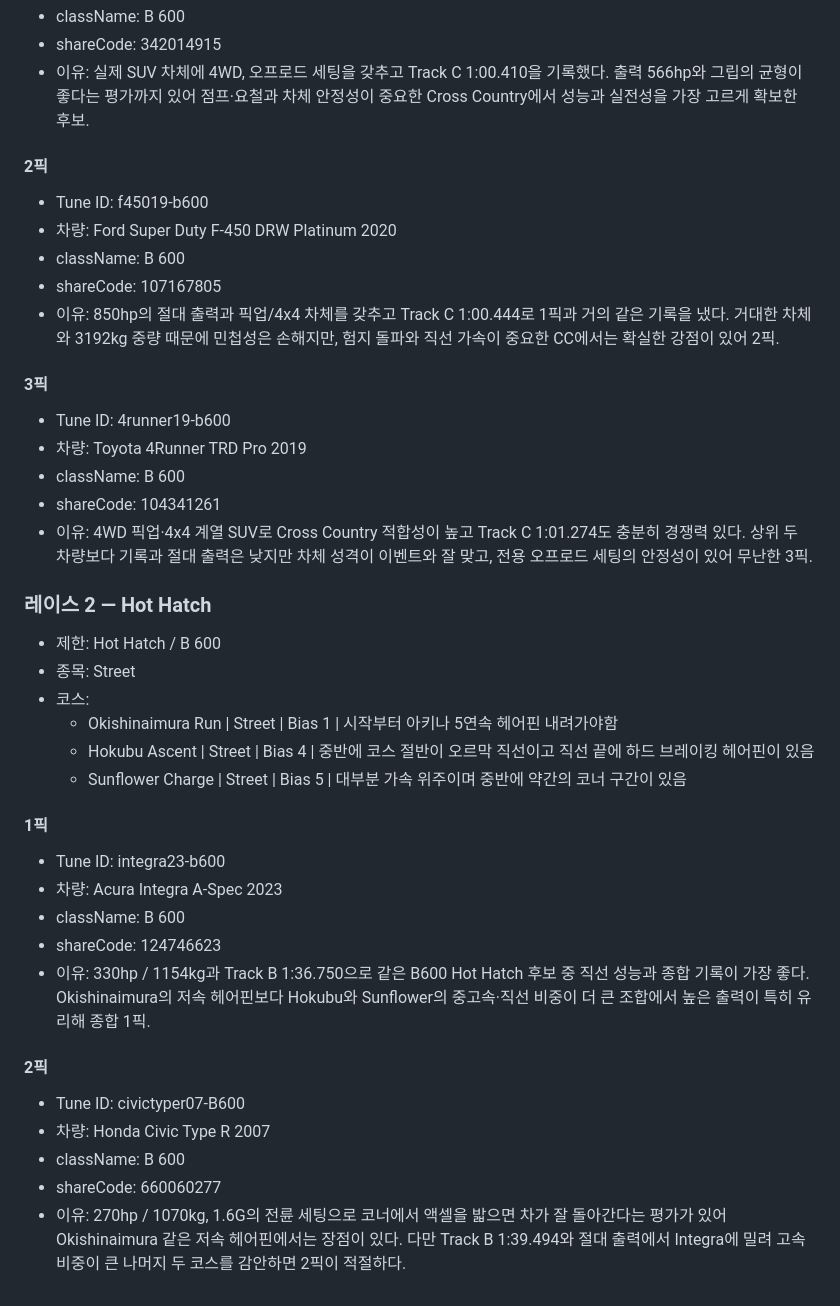
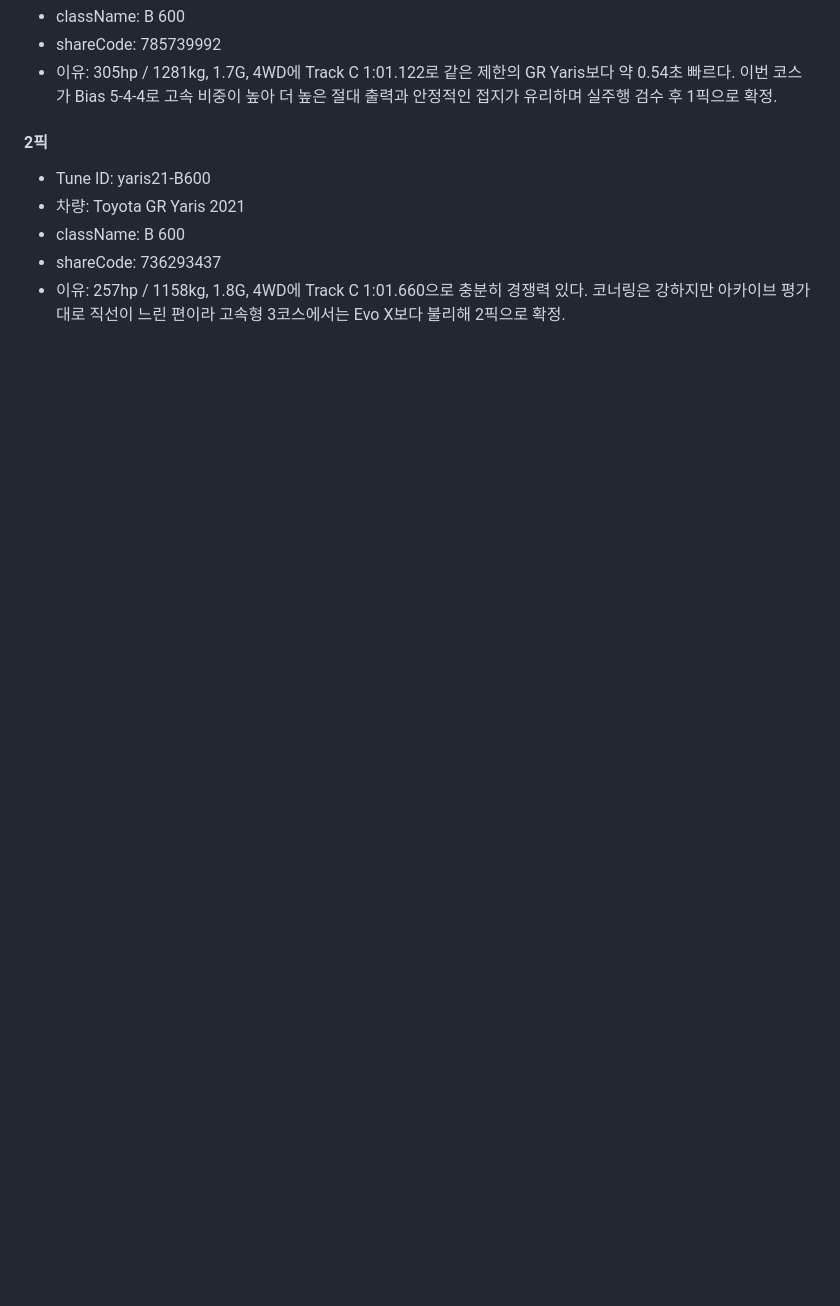
Before and after one commit to Lepe1210/forza6-tuning-archive-lepe, a Markdown page: data/leire.md, the part around one of its changes. Drawn GitHub-style; blank space fills up the shorter version.

```diff
--- a/data/leire.md
+++ b/data/leire.md
@@ -58,44 +75,11 @@
 - className: B 600
-- shareCode: 342014915
-- 이유: 실제 SUV 차체에 4WD, 오프로드 세팅을 갖추고 Track C 1:00.410을 기록했다. 출력 566hp와 그립의 균형이 좋다는 평가까지 있어 점프·요철과 차체 안정성이 중요한 Cross Country에서 성능과 실전성을 가장 고르게 확보한 후보.
+- shareCode: 785739992
+- 이유: 305hp / 1281kg, 1.7G, 4WD에 Track C 1:01.122로 같은 제한의 GR Yaris보다 약 0.54초 빠르다. 이번 코스가 Bias 5-4-4로 고속 비중이 높아 더 높은 절대 출력과 안정적인 접지가 유리하며 실주행 검수 후 1픽으로 확정.
 
 #### 2픽
 
-- Tune ID: f45019-b600
-- 차량: Ford Super Duty F-450 DRW Platinum 2020
+- Tune ID: yaris21-B600
+- 차량: Toyota GR Yaris 2021
 - className: B 600
-- shareCode: 107167805
-- 이유: 850hp의 절대 출력과 픽업/4x4 차체를 갖추고 Track C 1:00.444로 1픽과 거의 같은 기록을 냈다. 거대한 차체와 3192kg 중량 때문에 민첩성은 손해지만, 험지 돌파와 직선 가속이 중요한 CC에서는 확실한 강점이 있어 2픽.
-
-#### 3픽
-
-- Tune ID: 4runner19-b600
-- 차량: Toyota 4Runner TRD Pro 2019
-- className: B 600
-- shareCode: 104341261
-- 이유: 4WD 픽업·4x4 계열 SUV로 Cross Country 적합성이 높고 Track C 1:01.274도 충분히 경쟁력 있다. 상위 두 차량보다 기록과 절대 출력은 낮지만 차체 성격이 이벤트와 잘 맞고, 전용 오프로드 세팅의 안정성이 있어 무난한 3픽.
-
-### 레이스 2 — Hot Hatch
-
-- 제한: Hot Hatch / B 600
-- 종목: Street
-- 코스:
-  - Okishinaimura Run | Street | Bias 1 | 시작부터 아키나 5연속 헤어핀 내려가야함
-  - Hokubu Ascent | Street | Bias 4 | 중반에 코스 절반이 오르막 직선이고 직선 끝에 하드 브레이킹 헤어핀이 있음
-  - Sunflower Charge | Street | Bias 5 | 대부분 가속 위주이며 중반에 약간의 코너 구간이 있음
-
-#### 1픽
-
-- Tune ID: integra23-b600
-- 차량: Acura Integra A-Spec 2023
-- className: B 600
-- shareCode: 124746623
-- 이유: 330hp / 1154kg과 Track B 1:36.750으로 같은 B600 Hot Hatch 후보 중 직선 성능과 종합 기록이 가장 좋다. Okishinaimura의 저속 헤어핀보다 Hokubu와 Sunflower의 중고속·직선 비중이 더 큰 조합에서 높은 출력이 특히 유리해 종합 1픽.
-
-#### 2픽
-
-- Tune ID: civictyper07-B600
-- 차량: Honda Civic Type R 2007
-- className: B 600
-- shareCode: 660060277
-- 이유: 270hp / 1070kg, 1.6G의 전륜 세팅으로 코너에서 액셀을 밟으면 차가 잘 돌아간다는 평가가 있어 Okishinaimura 같은 저속 헤어핀에서는 장점이 있다. 다만 Track B 1:39.494와 절대 출력에서 Integra에 밀려 고속 비중이 큰 나머지 두 코스를 감안하면 2픽이 적절하다.
+- shareCode: 736293437
+- 이유: 257hp / 1158kg, 1.8G, 4WD에 Track C 1:01.660으로 충분히 경쟁력 있다. 코너링은 강하지만 아카이브 평가대로 직선이 느린 편이라 고속형 3코스에서는 Evo X보다 불리해 2픽으로 확정.
```
Also changed, not shown: other parts of data/leire.md (+47 -30 lines).
